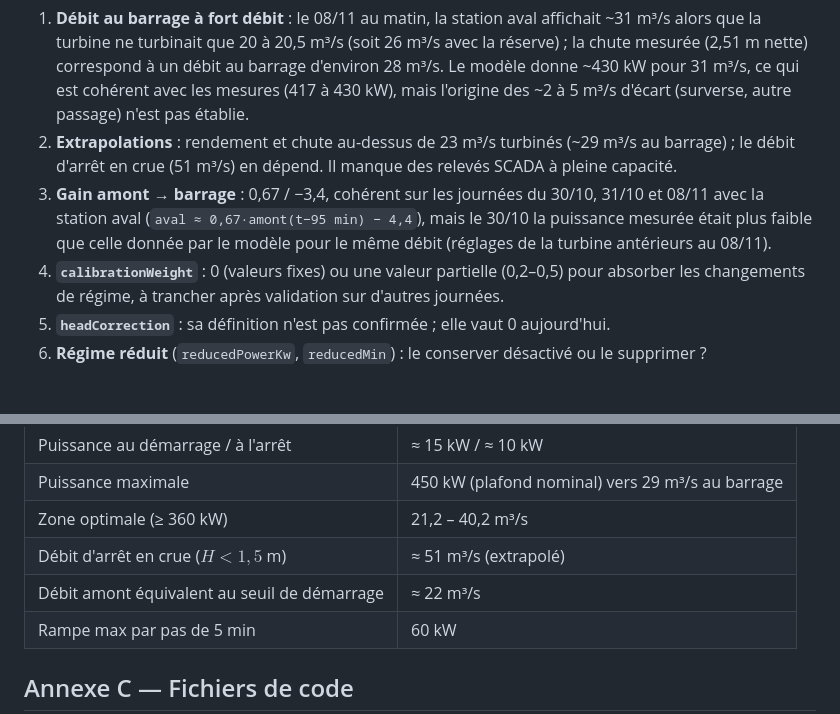
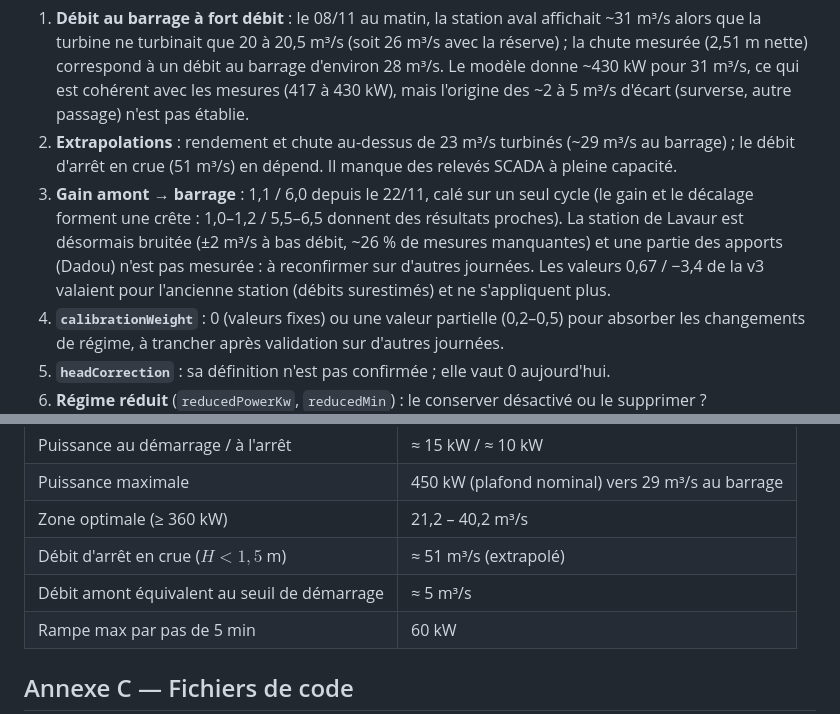
Before and after one commit to luniks/hydroflow, a Markdown page: docs/modele-turbine.md, 2 parts joined by grey strips. Rendered like a GitHub page; blank space fills up the shorter version.

```diff
--- a/docs/modele-turbine.md
+++ b/docs/modele-turbine.md
@@ -278,7 +281,7 @@ Résultats de la version v3 sur le cycle de l'après-midi et du soir du 08/11 (r
 
 1. **Débit au barrage à fort débit** : le 08/11 au matin, la station aval affichait ~31 m³/s alors que la turbine ne turbinait que 20 à 20,5 m³/s (soit 26 m³/s avec la réserve) ; la chute mesurée (2,51 m nette) correspond à un débit au barrage d'environ 28 m³/s. Le modèle donne ~430 kW pour 31 m³/s, ce qui est cohérent avec les mesures (417 à 430 kW), mais l'origine des ~2 à 5 m³/s d'écart (surverse, autre passage) n'est pas établie.
 2. **Extrapolations** : rendement et chute au-dessus de 23 m³/s turbinés (~29 m³/s au barrage) ; le débit d'arrêt en crue (51 m³/s) en dépend. Il manque des relevés SCADA à pleine capacité.
-3. **Gain amont → barrage** : 0,67 / −3,4, cohérent sur les journées du 30/10, 31/10 et 08/11 avec la station aval (`aval ≈ 0,67·amont(t−95 min) − 4,4`), mais le 30/10 la puissance mesurée était plus faible que celle donnée par le modèle pour le même débit (réglages de la turbine antérieurs au 08/11).
+3. **Gain amont → barrage** : 1,1 / 6,0 depuis le 22/11, calé sur un seul cycle (le gain et le décalage forment une crête : 1,0–1,2 / 5,5–6,5 donnent des résultats proches). La station de Lavaur est désormais bruitée (±2 m³/s à bas débit, ~26 % de mesures manquantes) et une partie des apports (Dadou) n'est pas mesurée : à reconfirmer sur d'autres journées. Les valeurs 0,67 / −3,4 de la v3 valaient pour l'ancienne station (débits surestimés) et ne s'appliquent plus.
 4. **`calibrationWeight`** : 0 (valeurs fixes) ou une valeur partielle (0,2–0,5) pour absorber les changements de régime, à trancher après validation sur d'autres journées.
 5. **`headCorrection`** : sa définition n'est pas confirmée ; elle vaut 0 aujourd'hui.
 6. **Régime réduit** (`reducedPowerKw`, `reducedMin`) : le conserver désactivé ou le supprimer ?
@@ -313,7 +316,7 @@ pour minute = 0, 5, …, 120 :
 | Puissance maximale | 450 kW (plafond nominal) vers 29 m³/s au barrage |
 | Zone optimale (≥ 360 kW) | 21,2 – 40,2 m³/s |
 | Débit d'arrêt en crue ($H<1{,}5$ m) | ≈ 51 m³/s (extrapolé) |
-| Débit amont équivalent au seuil de démarrage | ≈ 22 m³/s |
+| Débit amont équivalent au seuil de démarrage | ≈ 5 m³/s |
 | Rampe max par pas de 5 min | 60 kW |
 
 ## Annexe C — Fichiers de code
```
Also changed, not shown: other parts of docs/modele-turbine.md (+16 -13 lines), docs/analyse-2026-11-22.md (added, +102 -0 lines), docs/img/analyse-2026-11-22-validation.png (added), docs/img/fig3_delai.png, docs/img/fig4_conversion.png, 14 other files.
